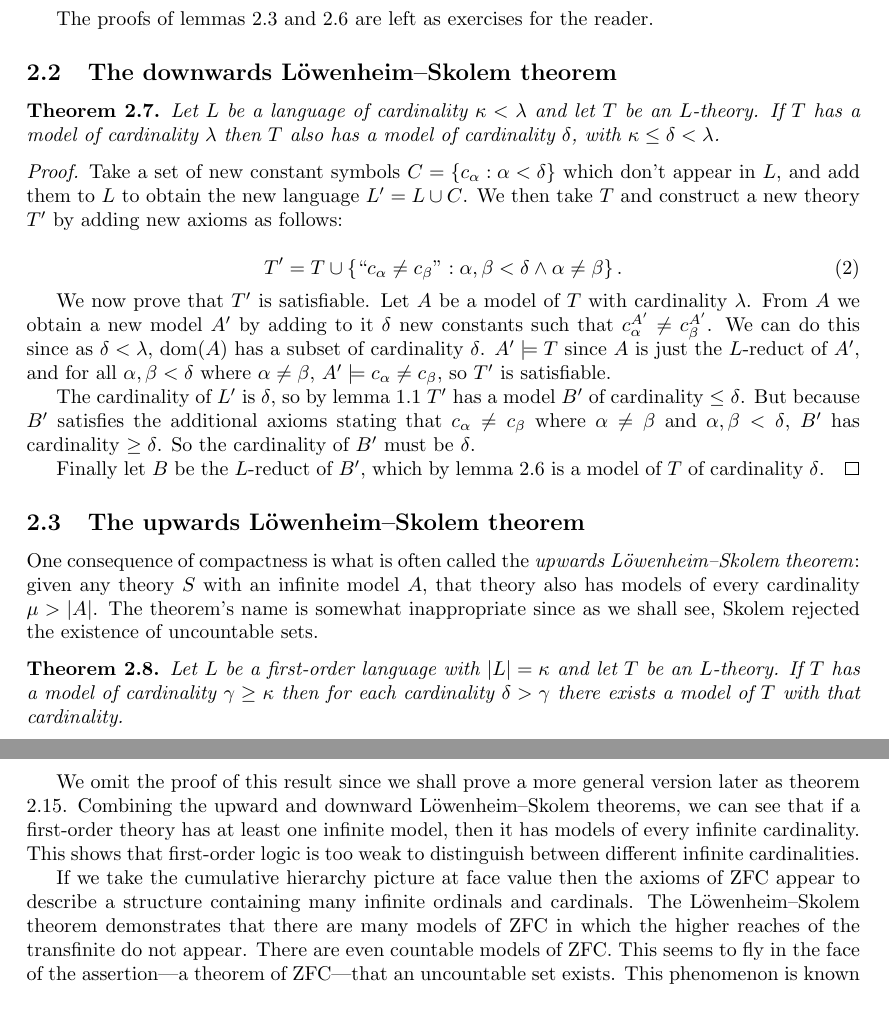
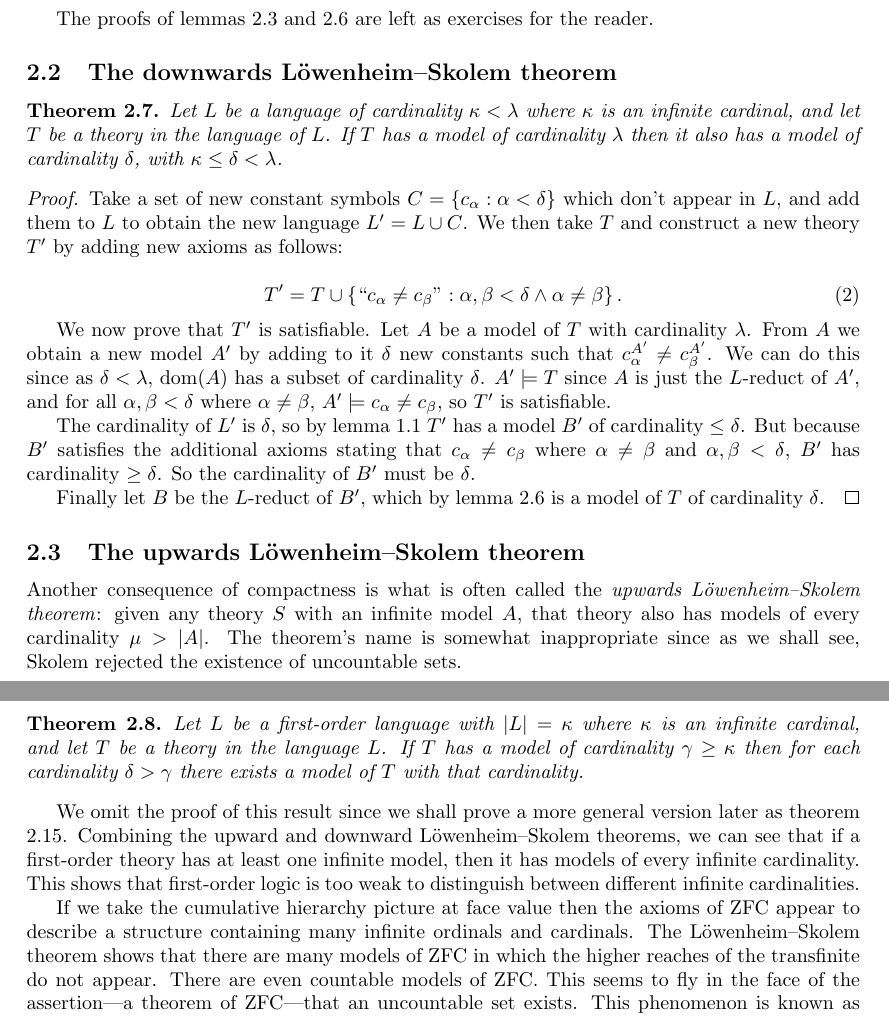
Before and after one commit to beastaugh/formalmethods, a LaTeX document (metalogic-fm2012.tex): two parts of pages 3 and 4 of 7, joined at a grey line, cut so that both start at the same text. Compiled offline with pdfLaTeX.

Commit message:
Minor wording fixes.

```diff
--- a/metalogic-fm2012.tex
+++ b/metalogic-fm2012.tex
@@ -218,9 +218,10 @@ exercises for the reader.
 \subsection{The downwards Löwenheim--Skolem theorem}
 
 \begin{thm}
-    Let $L$ be a language of cardinality $\kappa < \lambda$ and let $T$ be an
-    $L$-theory. If $T$ has a model of cardinality $\lambda$ then $T$ also has a
-    model of cardinality $\delta$, with $\kappa \leq \delta < \lambda$.
+    Let $L$ be a language of cardinality $\kappa < \lambda$ where $\kappa$ is an
+    infinite cardinal, and let $T$ be a theory in the language of $L$. If $T$
+    has a model of cardinality $\lambda$ then it also has a model of cardinality
+    $\delta$, with $\kappa \leq \delta < \lambda$.
 \end{thm}
 
 \begin{proof}
@@ -257,17 +258,17 @@ exercises for the reader.
 
 \subsection{The upwards Löwenheim--Skolem theorem}
 
-One consequence of compactness is what is often called the \emph{upwards
+Another consequence of compactness is what is often called the \emph{upwards
 Löwenheim--Skolem theorem}: given any theory $S$ with an infinite model $A$,
 that theory also has models of every cardinality $\mu > |A|$. The theorem's
 name is somewhat inappropriate since as we shall see, Skolem rejected the
 existence of uncountable sets.
 
 \begin{thm}
-    Let $L$ be a first-order language with $|L| = \kappa$ and let $T$ be an
-    $L$-theory. If $T$ has a model of cardinality $\gamma \geq \kappa$ then for
-    each cardinality $\delta > \gamma$ there exists a model of $T$ with that
-    cardinality.
+    Let $L$ be a first-order language with $|L| = \kappa$ where $\kappa$ is an
+    infinite cardinal, and let $T$ be a theory in the language $L$. If $T$ has a
+    model of cardinality $\gamma \geq \kappa$ then for each cardinality
+    $\delta > \gamma$ there exists a model of $T$ with that cardinality.
 \end{thm}
 
 We omit the proof of this result since we shall prove a more general version
@@ -279,11 +280,11 @@ infinite cardinalities.
 
 If we take the cumulative hierarchy picture at face value then the axioms of ZFC
 appear to describe a structure containing many infinite ordinals and cardinals.
-The Löwenheim--Skolem theorem demonstrates that there are many models of ZFC in
-which the higher reaches of the transfinite do not appear. There are even
-countable models of ZFC. This seems to fly in the face of the assertion---a
-theorem of ZFC---that an uncountable set exists. This phenomenon is known as
-\emph{Skolem's paradox}.
+The Löwenheim--Skolem theorem shows that there are many models of ZFC in which
+the higher reaches of the transfinite do not appear. There are even countable
+models of ZFC. This seems to fly in the face of the assertion---a theorem of
+ZFC---that an uncountable set exists. This phenomenon is known as \emph{Skolem's
+paradox}.
 
 \subsection{Skolem's paradox}
 
```
